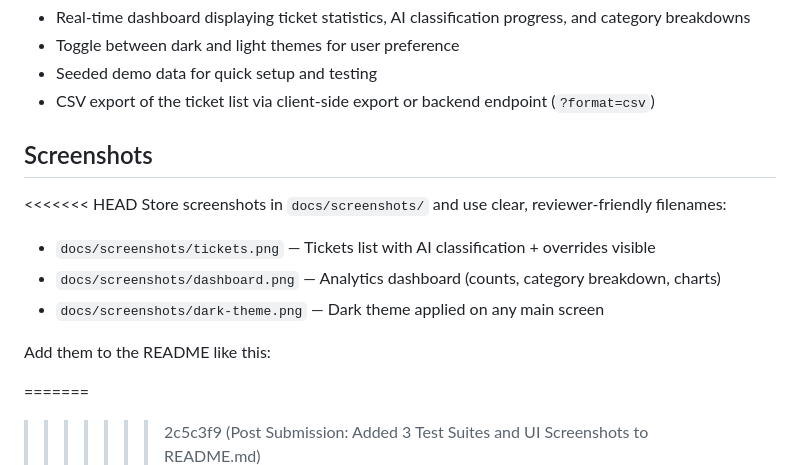
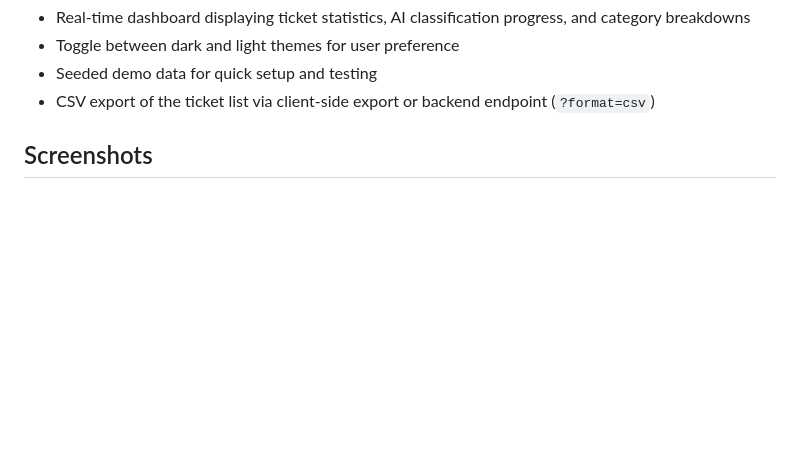
Before and after one commit to JoshCodeAligator/STTD-Take-Home, a Markdown page: README.md, the part around the change printed below. Rendered like a GitHub page; blank space fills up the shorter version.

```diff
--- a/README.md
+++ b/README.md
@@ -35,17 +35,6 @@ Enable support teams to streamline their workflow by submitting support tickets,
 
 ## Screenshots
 
-<<<<<<< HEAD
-Store screenshots in `docs/screenshots/` and use clear, reviewer-friendly filenames:
-
-- `docs/screenshots/tickets.png` — Tickets list with AI classification + overrides visible
-- `docs/screenshots/dashboard.png` — Analytics dashboard (counts, category breakdown, charts)
-- `docs/screenshots/dark-theme.png` — Dark theme applied on any main screen
-
-Add them to the README like this:
-
-=======
->>>>>>> 2c5c3f9 (Post Submission: Added 3 Test Suites and UI Screenshots to README.md)
 ![Tickets view](docs/screenshots/tickets.png)
 *Tickets list with AI classification and overrides.*
 
```
Also changed, not shown: other parts of README.md (+0 -2 lines).
